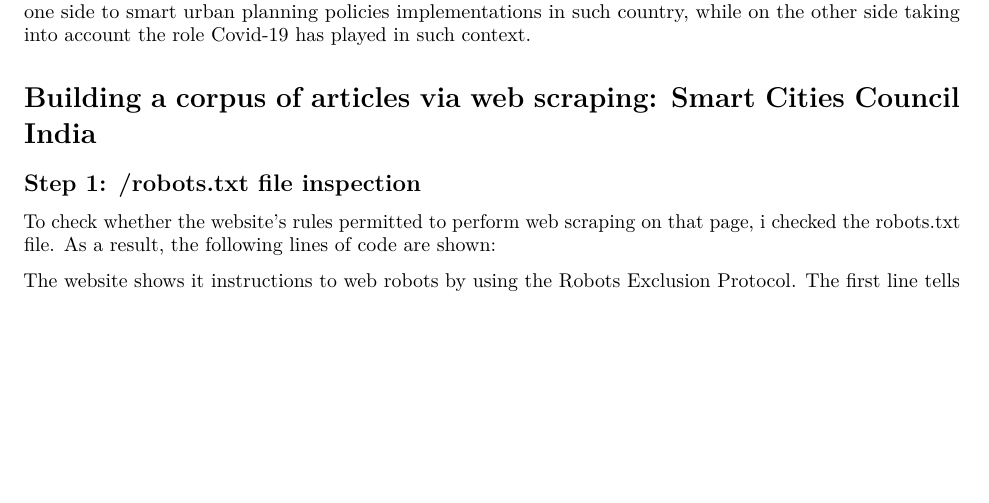
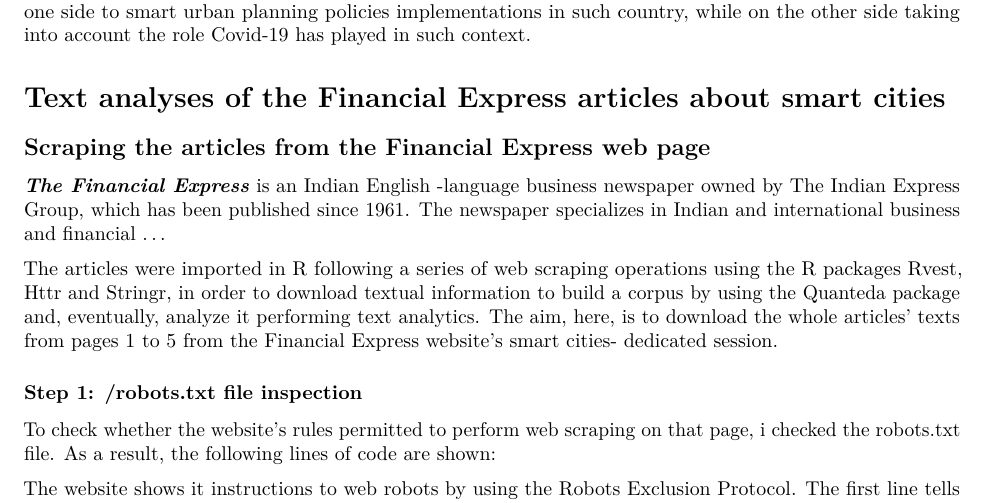
Before and after one commit to DataAccess2020/Carola_Corti_CapstoneProject, an R Markdown document (Capstone_Project_Corti.Rmd): part of page 3 of 3 before the commit and part of page 3 of 4 after it, cut so that both start at the same text, the shorter picture padded with empty space. Rendered offline with R 4.5, knitr and Pandoc, then LaTeX, with nearby package versions.

Commit message:
writing about the ifn. express

```diff
--- a/Capstone_Project_Corti.Rmd
+++ b/Capstone_Project_Corti.Rmd
@@ -38,9 +38,15 @@
 
 In the next sessions I will analyze the sentiment and the mainly addressed topics and issues related on the one side to smart urban planning policies implementations in such country, while on the other side taking into account the role Covid-19 has played in such context.
 
-# Building a corpus of articles via web scraping: Smart Cities Council India
+# Text analyses of the Financial Express articles about smart cities
 
-## Step 1: /robots.txt file inspection
+## Scraping the articles from the Financial Express web page
+
+***The Financial Express*** is an Indian English -language business newspaper owned by The Indian Express Group, which has been published since 1961. The newspaper specializes in Indian and international business and financial ...
+
+The articles were imported in R following a series of web scraping operations using the R packages Rvest, Httr and Stringr, in order to download textual information to build a corpus by using the Quanteda package and, eventually, analyze it performing text analytics. The aim, here, is to download the whole articles' texts from pages 1 to 5 from the Financial Express website's smart cities- dedicated session.
+
+### Step 1: /robots.txt file inspection
 
 To check whether the website's rules permitted to perform web scraping on that page, i checked the robots.txt file. As a result, the following lines of code are shown:
 
```
